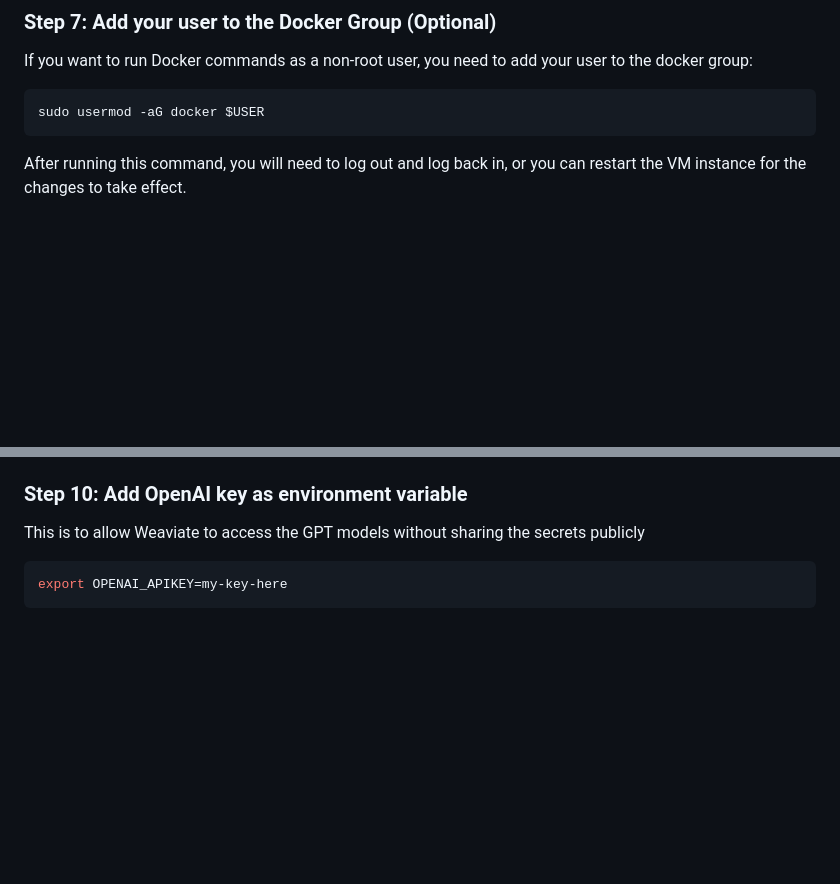
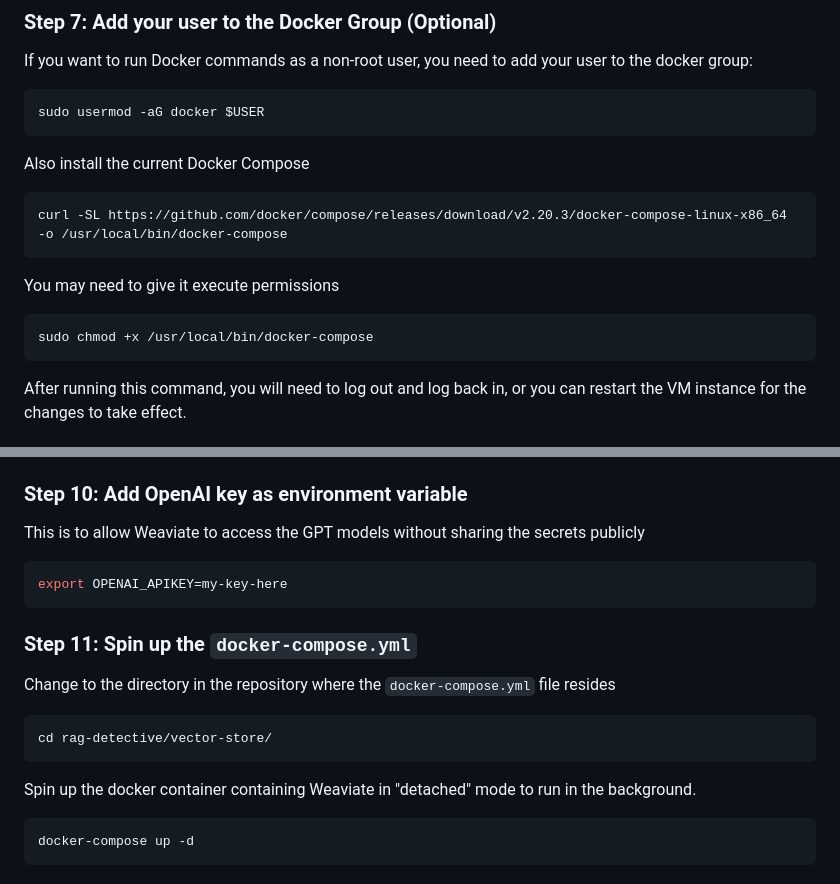
Before and after one commit to healthy-chicken-saladeers/rag_detective, a Markdown page: vector-store/gcp-setup-instructions.md, 2 parts joined by grey strips. Rendered like a GitHub page; blank space fills up the shorter version.

Commit message:
Added Firewall rule and updated instructions

````diff
--- a/gcp-setup/setup-instructions.md
+++ b/vector-store/gcp-setup-instructions.md
@@ -73,6 +73,16 @@ If you want to run Docker commands as a non-root user, you need to add your user
 ```sh
 sudo usermod -aG docker $USER
 ```
+Also install the current Docker Compose
+
+```sh
+curl -SL https://github.com/docker/compose/releases/download/v2.20.3/docker-compose-linux-x86_64 -o /usr/local/bin/docker-compose
+```
+You may need to give it execute permissions
+
+```sh
+sudo chmod +x /usr/local/bin/docker-compose
+```
 
 After running this command, you will need to log out and log back in, or you can restart the VM instance for the changes to take effect.
 
@@ -133,3 +143,18 @@ This is to allow Weaviate to access the GPT models without sharing the secrets p
 ```sh
 export OPENAI_APIKEY=my-key-here
 ```
+
+### Step 11: Spin up the `docker-compose.yml`
+
+Change to the directory in the repository where the `docker-compose.yml` file resides
+
+```sh
+cd rag-detective/vector-store/
+```
+
+Spin up the docker container containing Weaviate in "detached" mode to run in the background.
+
+```sh
+docker-compose up -d
+```
+
````
Also changed, not shown: other parts of vector-store/gcp-setup-instructions.md (+55 -0 lines), img/firewall-rule.jpg (added).
